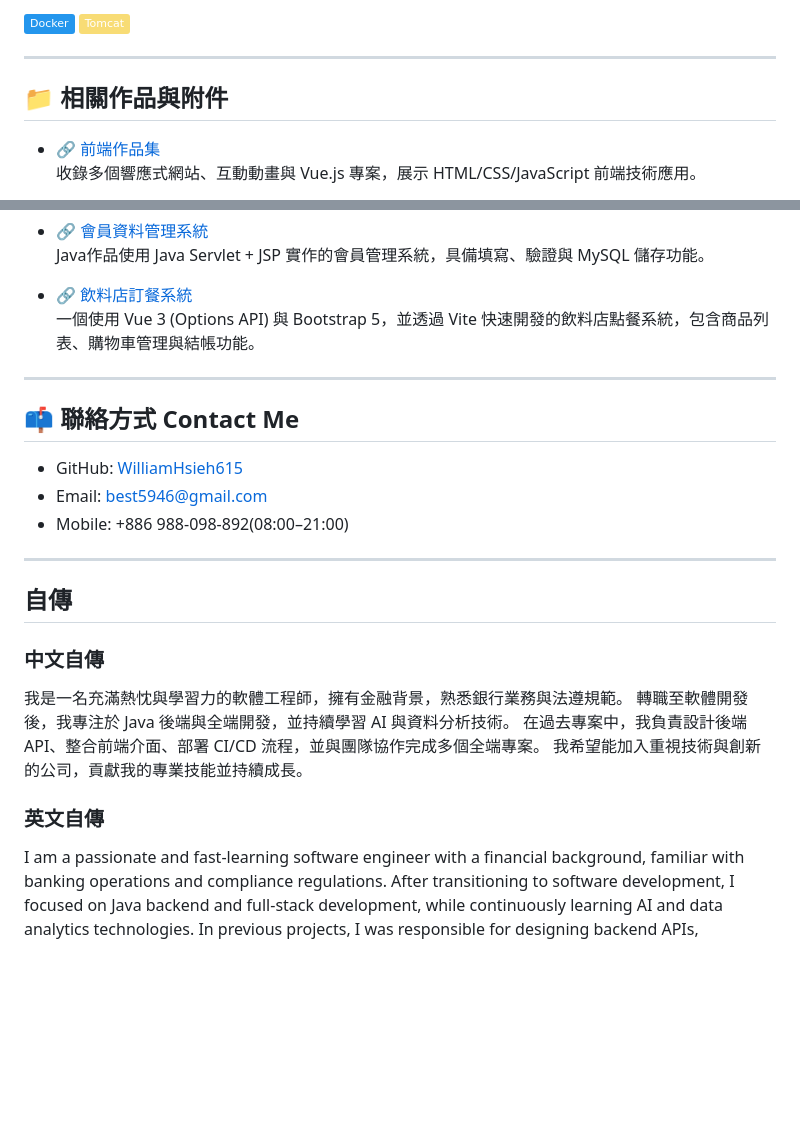
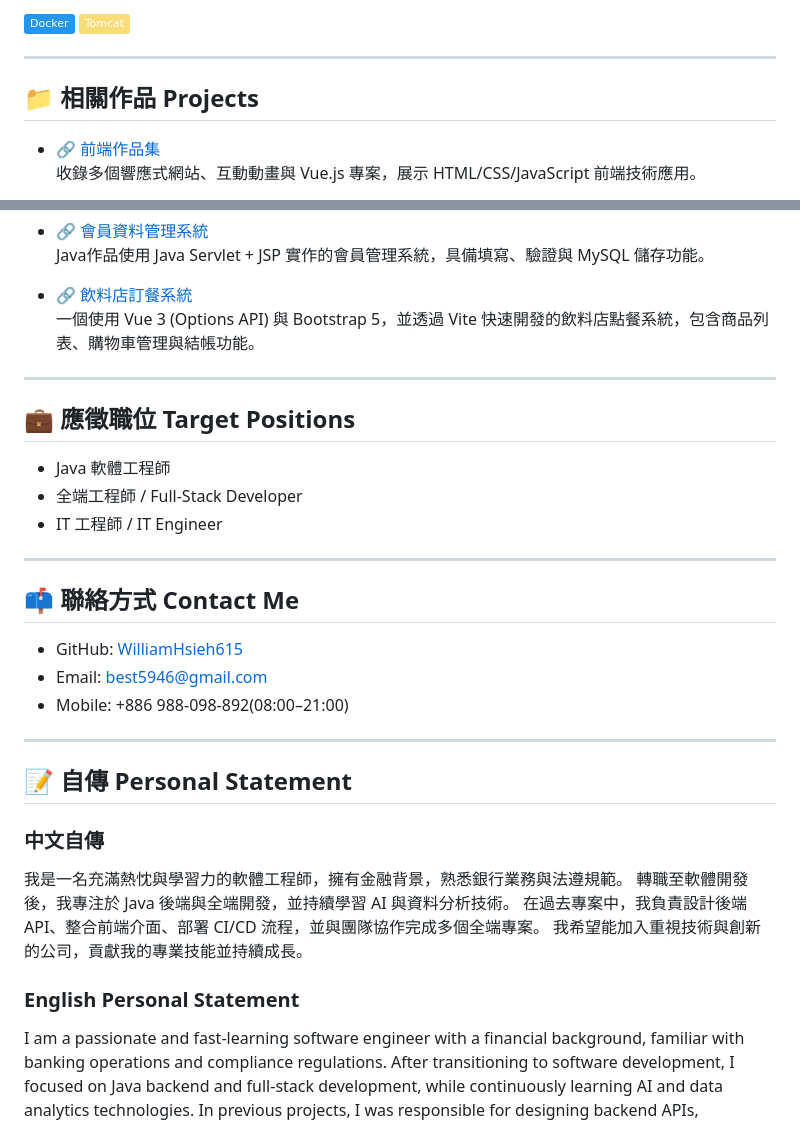
Before and after one commit to WilliamHsieh615/curriculum-vitae, a Markdown page: README.md, 2 parts joined by grey strips. Rendered like a GitHub page; badges without logos; blank space fills up the shorter version.

```diff
--- a/README.md
+++ b/README.md
@@ -138,7 +138,7 @@
 
 ---
 
-## 📁 相關作品與附件
+## 📁 相關作品 Projects
 
 - 🔗 [前端作品集](https://williamhsieh615.github.io/frontend-portfolio/)
   收錄多個響應式網站、互動動畫與 Vue.js 專案，展示 HTML/CSS/JavaScript 前端技術應用。
@@ -160,6 +160,14 @@
 
 ---
 
+## 💼 應徵職位 Target Positions
+
+- Java 軟體工程師
+- 全端工程師 / Full-Stack Developer
+- IT 工程師 / IT Engineer
+
+---
+
 ## 📫 聯絡方式 Contact Me
 - GitHub: [WilliamHsieh615](https://github.com/WilliamHsieh615)
 - Email: best5946@gmail.com
@@ -167,7 +175,7 @@
 
 ---
 
-## 自傳
+## 📝 自傳 Personal Statement
 
 ### 中文自傳
 我是一名充滿熱忱與學習力的軟體工程師，擁有金融背景，熟悉銀行業務與法遵規範。
@@ -175,7 +183,7 @@
 在過去專案中，我負責設計後端 API、整合前端介面、部署 CI/CD 流程，並與團隊協作完成多個全端專案。
 我希望能加入重視技術與創新的公司，貢獻我的專業技能並持續成長。
 
-### 英文自傳
+### English Personal Statement
 I am a passionate and fast-learning software engineer with a financial background, familiar with banking operations and compliance regulations.
 After transitioning to software development, I focused on Java backend and full-stack development, while continuously learning AI and data analytics technologies.
 In previous projects, I was responsible for designing backend APIs, integrating frontend interfaces, deploying CI/CD pipelines, and collaborating with teams to deliver full-stack applications.
```
